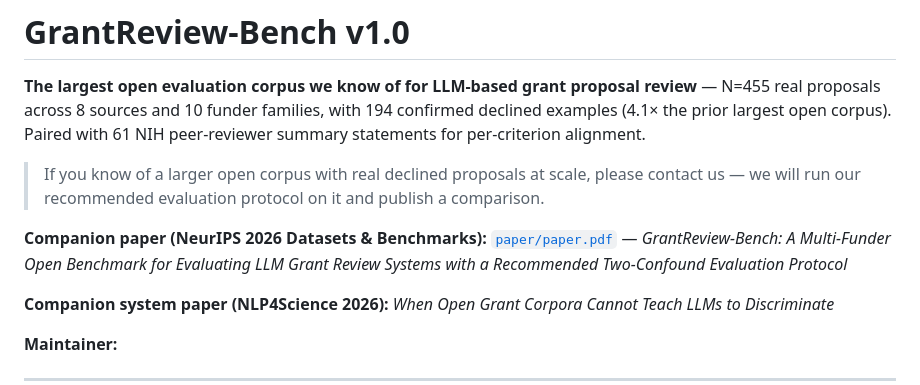
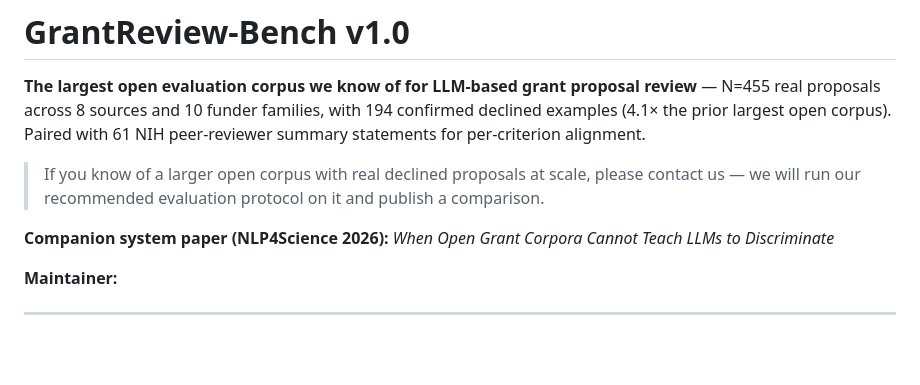
Before and after one commit to grantagent-bench/grantreview-bench, a Markdown page: README.md, the part around the change. Rendered like a GitHub page; blank space fills up the shorter version.

```diff
--- a/README.md
+++ b/README.md
@@ -4,7 +4,6 @@
 
 > If you know of a larger open corpus with real declined proposals at scale, please contact us — we will run our recommended evaluation protocol on it and publish a comparison.
 
-**Companion paper (NeurIPS 2026 Datasets & Benchmarks):** [`paper/paper.pdf`](paper/paper.pdf) — *GrantReview-Bench: A Multi-Funder Open Benchmark for Evaluating LLM Grant Review Systems with a Recommended Two-Confound Evaluation Protocol*
 
 **Companion system paper (NLP4Science 2026):** *When Open Grant Corpora Cannot Teach LLMs to Discriminate*
 
```
